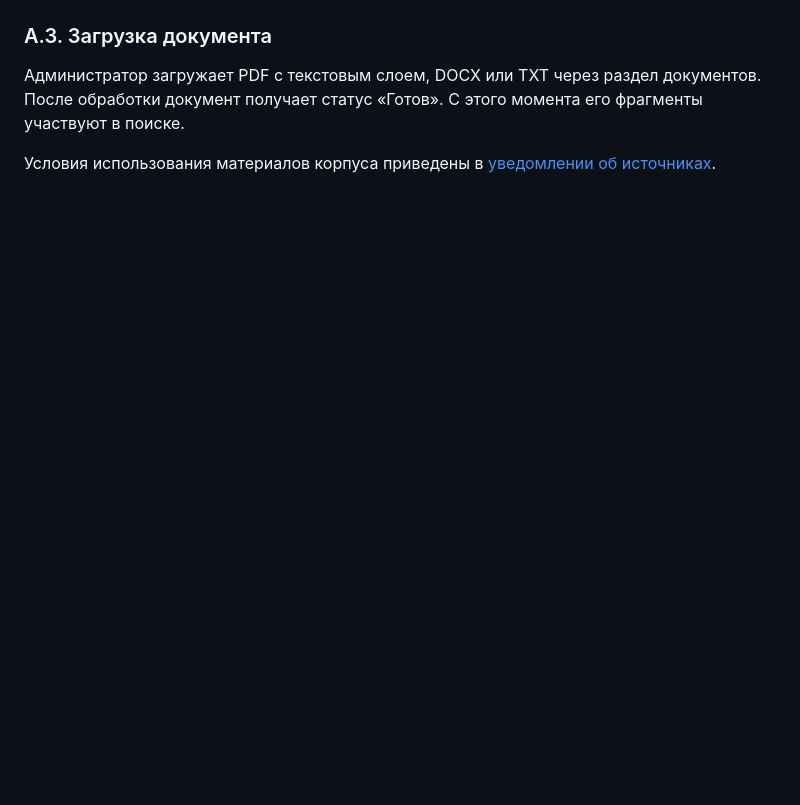
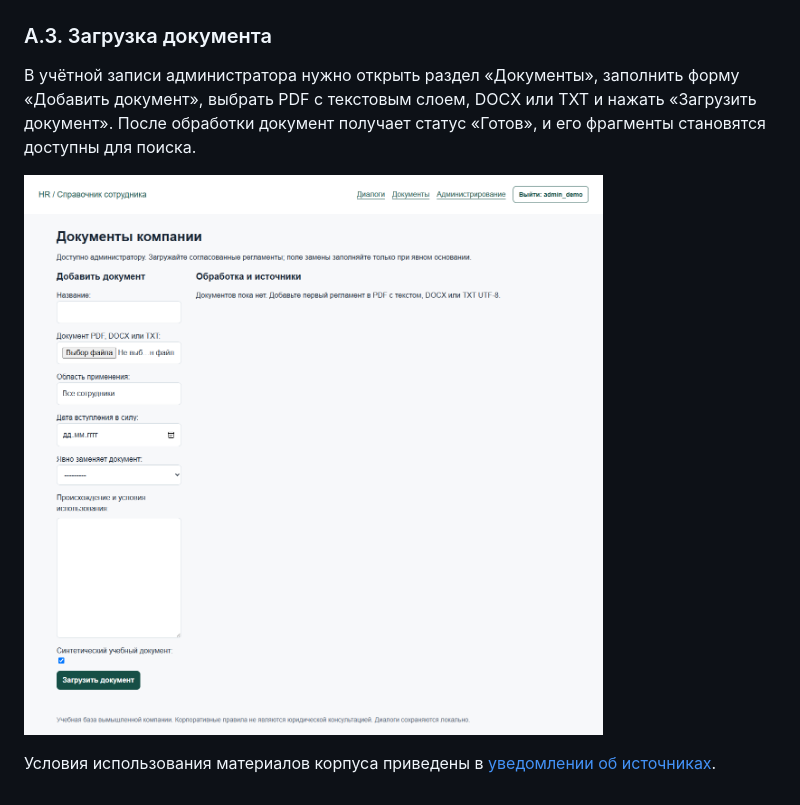
Before and after one commit to GodwynCornelia/AI-HR-Agent, a Markdown page: README.md, the part around the change. GitHub-like rendering; pictures changed too: docs/assets/admin-upload.png (added); blank space fills up the shorter version.

Commit message:
Show administrator document upload in coursework README

```diff
--- a/README.md
+++ b/README.md
@@ -161,6 +161,8 @@ python tools/verify_results.py
 
 ### А.3. Загрузка документа
 
-Администратор загружает PDF с текстовым слоем, DOCX или TXT через раздел документов. После обработки документ получает статус «Готов». С этого момента его фрагменты участвуют в поиске.
+В учётной записи администратора нужно открыть раздел «Документы», заполнить форму «Добавить документ», выбрать PDF с текстовым слоем, DOCX или TXT и нажать «Загрузить документ». После обработки документ получает статус «Готов», и его фрагменты становятся доступны для поиска.
+
+![Рисунок А.3 — Форма загрузки документов в учётной записи администратора](docs/assets/admin-upload.png)
 
 Условия использования материалов корпуса приведены в [уведомлении об источниках](THIRD_PARTY_NOTICES.md).
```
